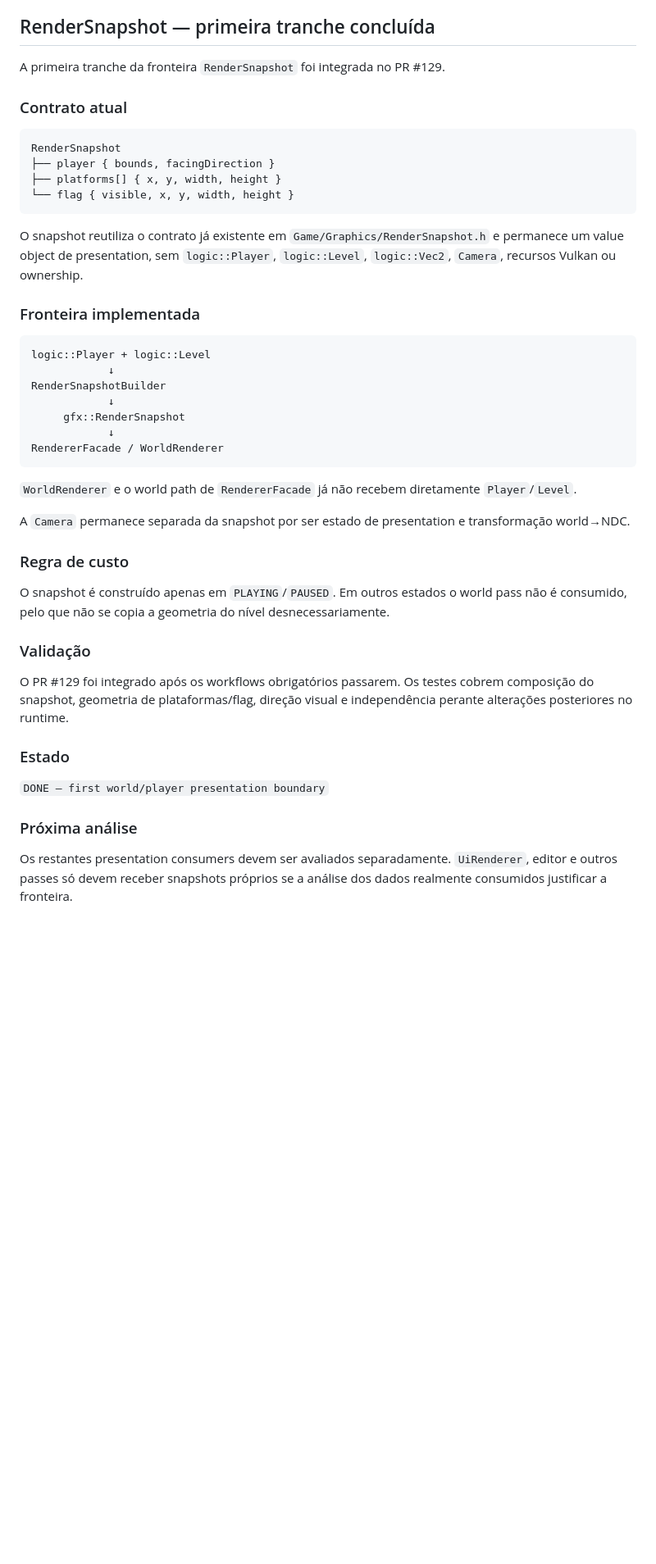
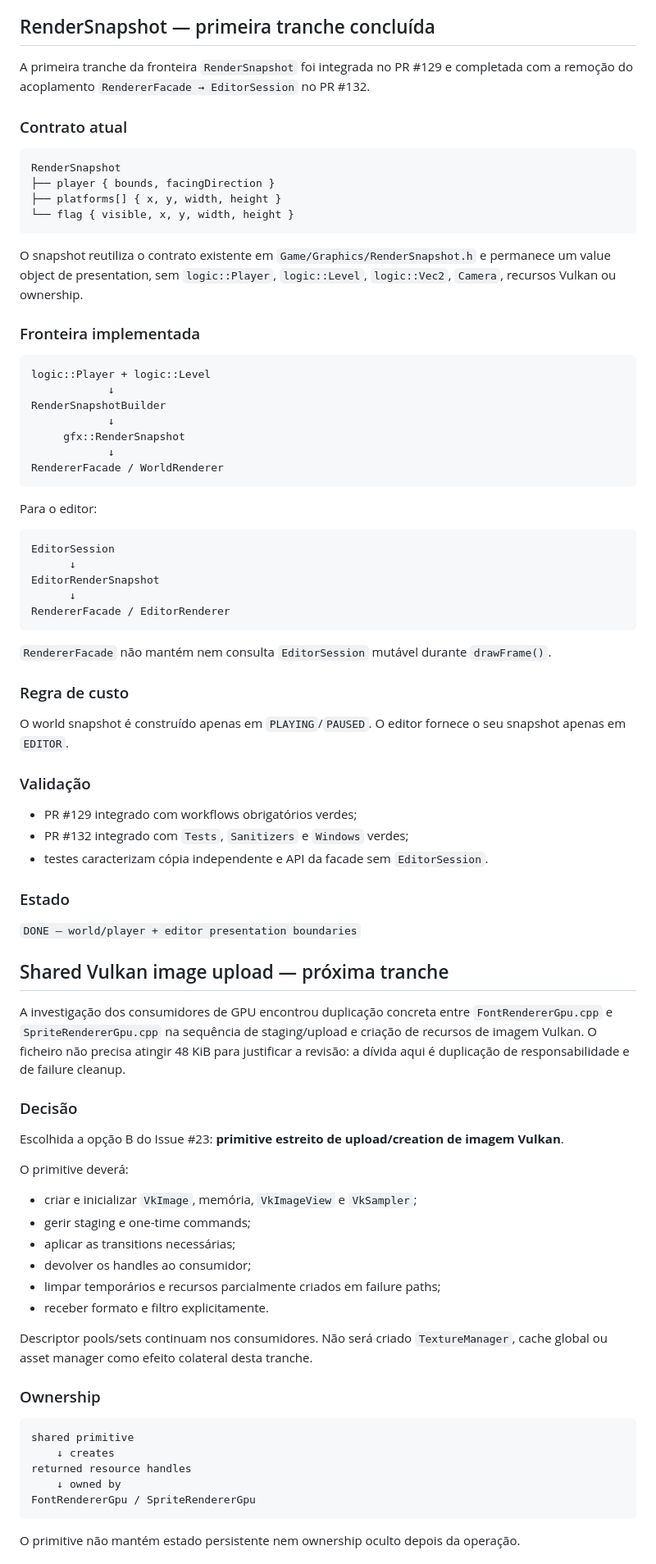
Before and after one commit to Siuo-Player/ASCENDENDO, a Markdown page: docs/TECH_DEBT.md, the part around one of its changes. Shown at 82% size. Rendered like a GitHub page; blank space fills up the shorter version.

Commit message:
docs: record shared Vulkan upload debt and editor snapshot boundary

````diff
--- a/docs/TECH_DEBT.md
+++ b/docs/TECH_DEBT.md
@@ -50,7 +50,7 @@ Não provado e explicitamente não necessário para este Gate:
 
 ## RenderSnapshot — primeira tranche concluída
 
-A primeira tranche da fronteira `RenderSnapshot` foi integrada no PR #129.
+A primeira tranche da fronteira `RenderSnapshot` foi integrada no PR #129 e completada com a remoção do acoplamento `RendererFacade → EditorSession` no PR #132.
 
 ### Contrato atual
 
@@ -61,7 +61,7 @@ RenderSnapshot
 └── flag { visible, x, y, width, height }
 ```
 
-O snapshot reutiliza o contrato já existente em `Game/Graphics/RenderSnapshot.h` e permanece um value object de presentation, sem `logic::Player`, `logic::Level`, `logic::Vec2`, `Camera`, recursos Vulkan ou ownership.
+O snapshot reutiliza o contrato existente em `Game/Graphics/RenderSnapshot.h` e permanece um value object de presentation, sem `logic::Player`, `logic::Level`, `logic::Vec2`, `Camera`, recursos Vulkan ou ownership.
 
 ### Fronteira implementada
 
@@ -75,22 +75,60 @@ RenderSnapshotBuilder
 RendererFacade / WorldRenderer
 ```
 
-`WorldRenderer` e o world path de `RendererFacade` já não recebem diretamente `Player`/`Level`.
+Para o editor:
 
-A `Camera` permanece separada da snapshot por ser estado de presentation e transformação world→NDC.
+```text
+EditorSession
+      ↓
+EditorRenderSnapshot
+      ↓
+RendererFacade / EditorRenderer
+```
+
+`RendererFacade` não mantém nem consulta `EditorSession` mutável durante `drawFrame()`.
 
 ### Regra de custo
 
-O snapshot é construído apenas em `PLAYING`/`PAUSED`. Em outros estados o world pass não é consumido, pelo que não se copia a geometria do nível desnecessariamente.
+O world snapshot é construído apenas em `PLAYING`/`PAUSED`. O editor fornece o seu snapshot apenas em `EDITOR`.
 
 ### Validação
 
-O PR #129 foi integrado após os workflows obrigatórios passarem. Os testes cobrem composição do snapshot, geometria de plataformas/flag, direção visual e independência perante alterações posteriores no runtime.
+- PR #129 integrado com workflows obrigatórios verdes;
+- PR #132 integrado com `Tests`, `Sanitizers` e `Windows` verdes;
+- testes caracterizam cópia independente e API da facade sem `EditorSession`.
 
 ### Estado
 
-`DONE — first world/player presentation boundary`
+`DONE — world/player + editor presentation boundaries`
 
-### Próxima análise
+## Shared Vulkan image upload — próxima tranche
 
-Os restantes presentation consumers devem ser avaliados separadamente. `UiRenderer`, editor e outros passes só devem receber snapshots próprios se a análise dos dados realmente consumidos justificar a fronteira.
+A investigação dos consumidores de GPU encontrou duplicação concreta entre `FontRendererGpu.cpp` e `SpriteRendererGpu.cpp` na sequência de staging/upload e criação de recursos de imagem Vulkan. O ficheiro não precisa atingir 48 KiB para justificar a revisão: a dívida aqui é duplicação de responsabilidade e de failure cleanup.
+
+### Decisão
+
+Escolhida a opção B do Issue #23: **primitive estreito de upload/creation de imagem Vulkan**.
+
+O primitive deverá:
+
+- criar e inicializar `VkImage`, memória, `VkImageView` e `VkSampler`;
+- gerir staging e one-time commands;
+- aplicar as transitions necessárias;
+- devolver os handles ao consumidor;
+- limpar temporários e recursos parcialmente criados em failure paths;
+- receber formato e filtro explicitamente.
+
+Descriptor pools/sets continuam nos consumidores. Não será criado `TextureManager`, cache global ou asset manager como efeito colateral desta tranche.
+
+### Ownership
+
+```text
+shared primitive
+    ↓ creates
+returned resource handles
+    ↓ owned by
+FontRendererGpu / SpriteRendererGpu
+```
+
+O primitive não mantém estado persistente nem ownership oculto depois da operação.
+
````
Also changed, not shown: other parts of docs/TECH_DEBT.md (+24 -7 lines).
